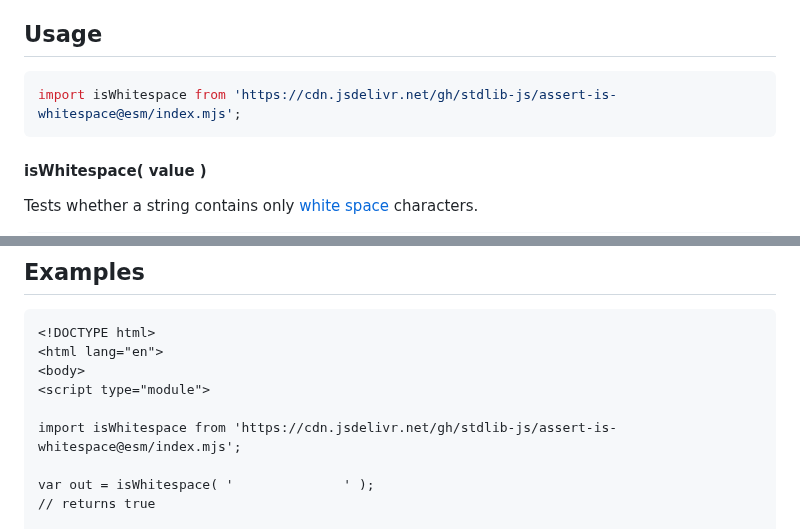
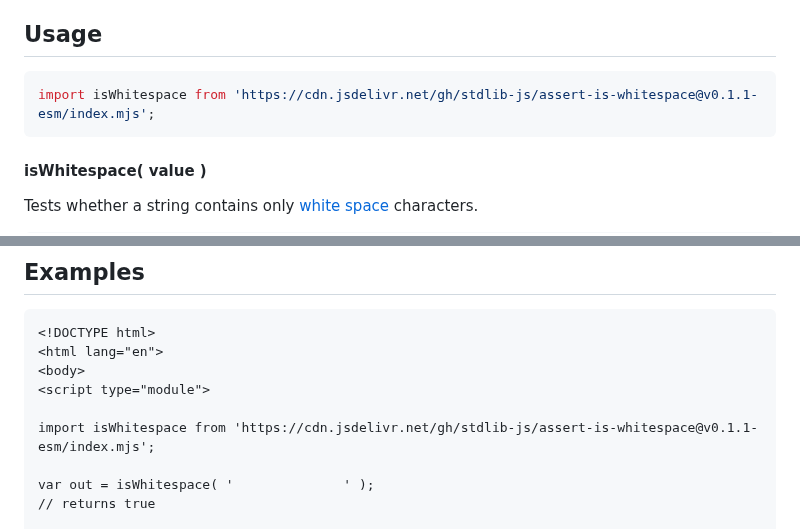
Before and after one commit to stdlib-js/assert-is-whitespace, a Markdown page: README.md, 2 parts joined by grey strips. Drawn GitHub-style.

Commit message:
Update README.md for ESM bundle v0.1.1

````diff
--- a/README.md
+++ b/README.md
@@ -42,7 +42,7 @@ limitations under the License.
 ## Usage
 
 ```javascript
-import isWhitespace from 'https://cdn.jsdelivr.net/gh/stdlib-js/assert-is-whitespace@esm/index.mjs';
+import isWhitespace from 'https://cdn.jsdelivr.net/gh/stdlib-js/assert-is-whitespace@v0.1.1-esm/index.mjs';
 ```
 
 #### isWhitespace( value )
@@ -81,7 +81,7 @@ var bool = isWhitespace( '             ' );
 <body>
 <script type="module">
 
-import isWhitespace from 'https://cdn.jsdelivr.net/gh/stdlib-js/assert-is-whitespace@esm/index.mjs';
+import isWhitespace from 'https://cdn.jsdelivr.net/gh/stdlib-js/assert-is-whitespace@v0.1.1-esm/index.mjs';
 
 var out = isWhitespace( '              ' );
 // returns true
````
